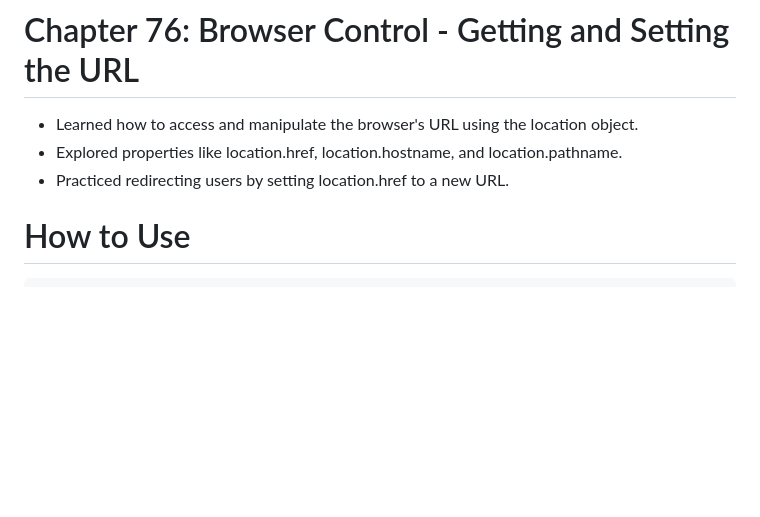
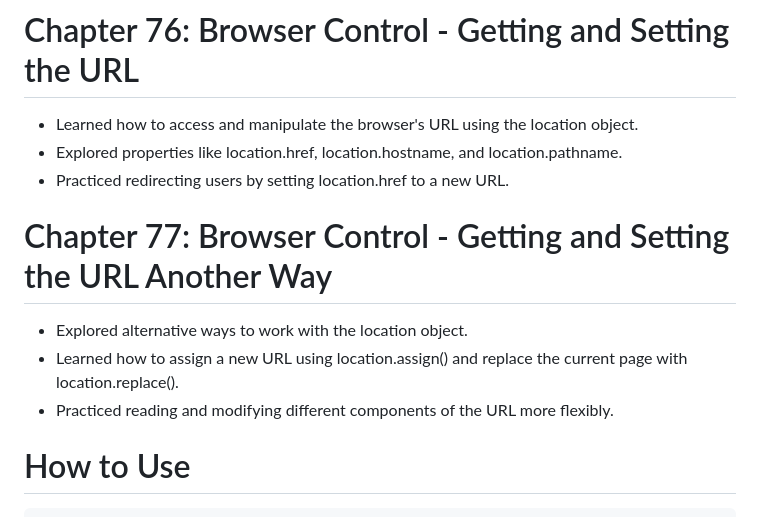
Before and after one commit to babunairofficial/javaScript, a Markdown page: doItYourself/README.md, the part around the change. GitHub-like rendering; blank space fills up the shorter version.

```diff
--- a/doItYourself/README.md
+++ b/doItYourself/README.md
@@ -255,6 +255,10 @@
 - Learned how to access and manipulate the browser's URL using the location object.
 - Explored properties like location.href, location.hostname, and location.pathname.
 - Practiced redirecting users by setting location.href to a new URL.
+# Chapter 77: Browser Control - Getting and Setting the URL Another Way
+- Explored alternative ways to work with the location object.
+- Learned how to assign a new URL using location.assign() and replace the current page with location.replace().
+- Practiced reading and modifying different components of the URL more flexibly.
 
 # How to Use
     Feel free to browse through the code and progress updates. Suggestions and feedback are welcome!
```
